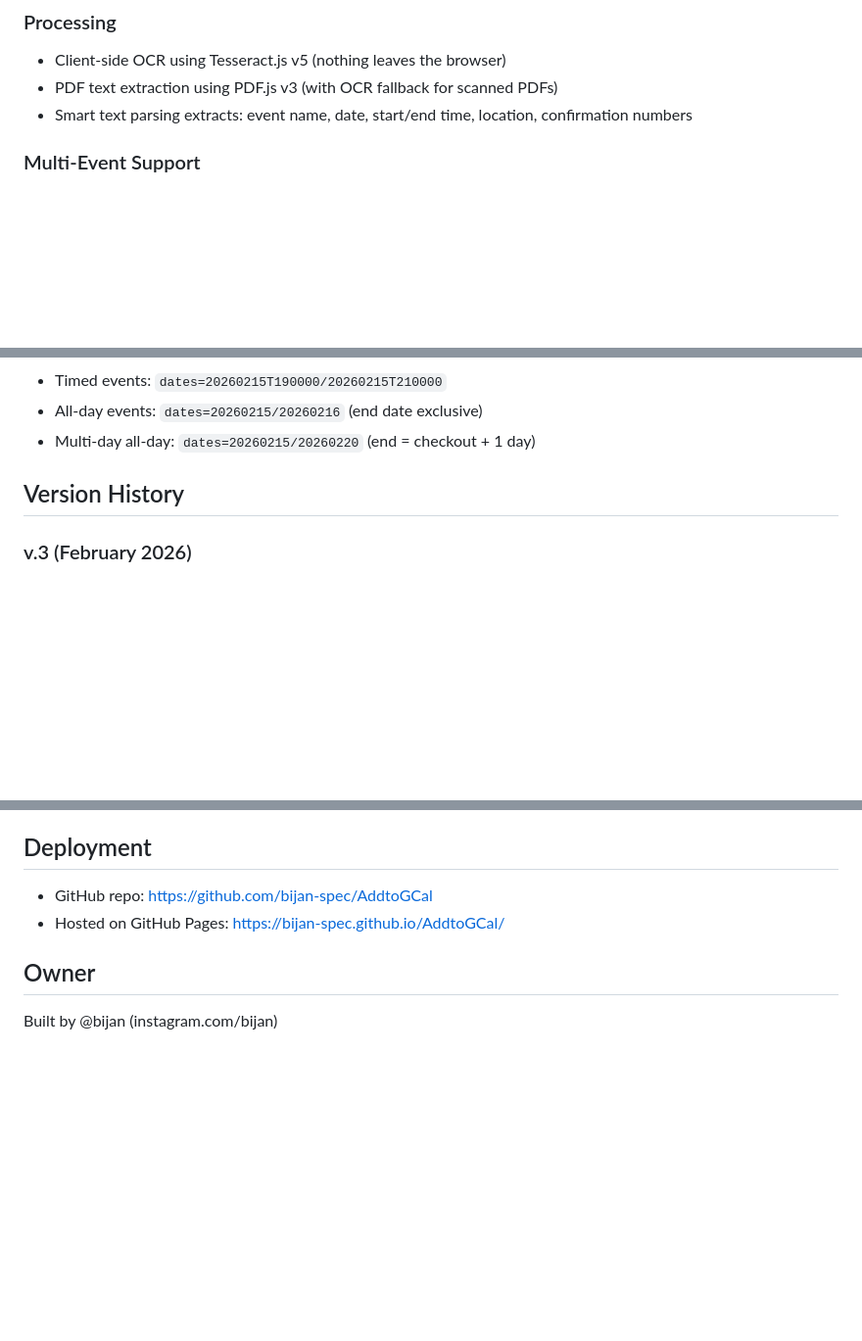
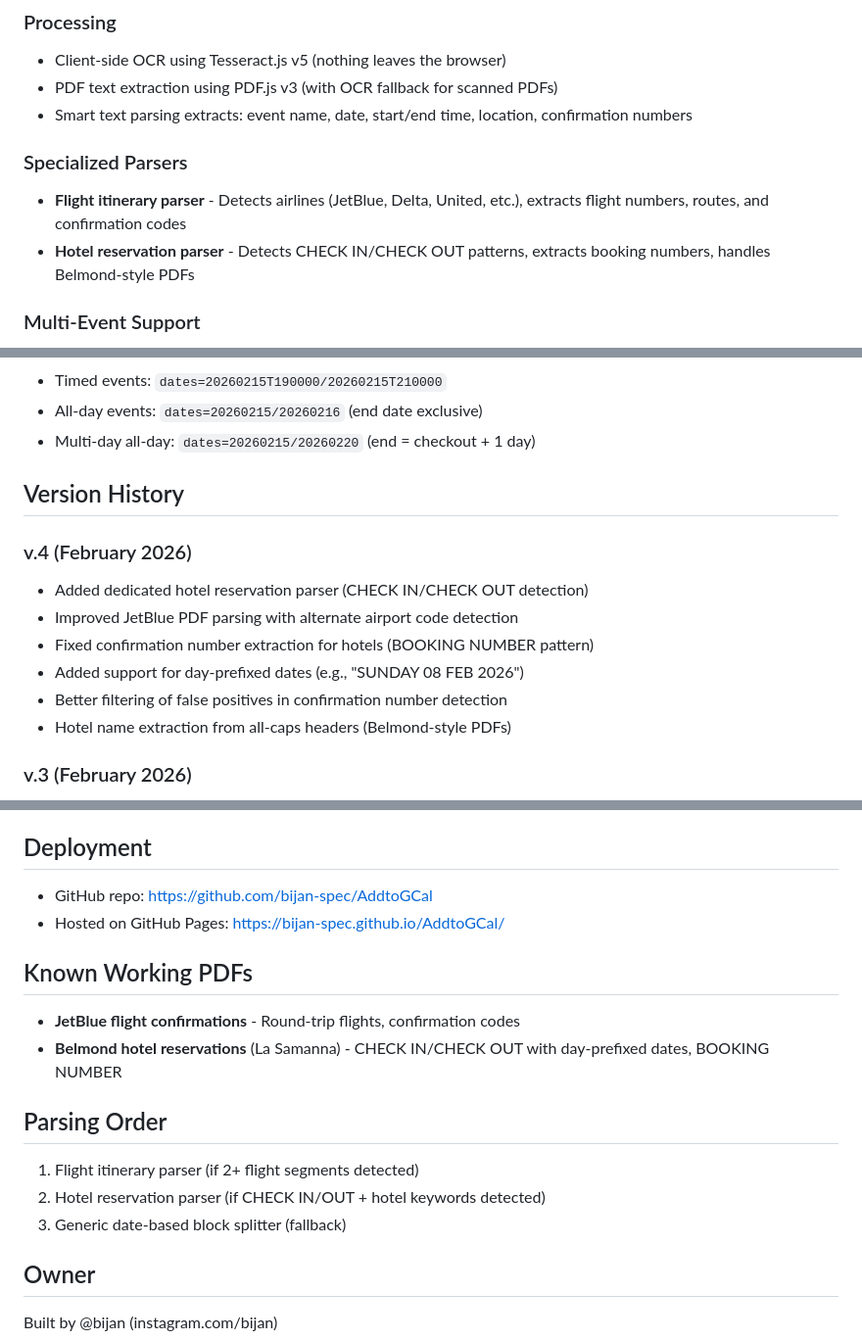
Before and after one commit to bijan-spec/AddtoGCal, a Markdown page: CLAUDE.md, 3 parts joined by grey strips. Shown at 98% size. GitHub-like rendering; blank space fills up the shorter version.

Commit message:
Update CLAUDE.md with v.4 changes and parsing details
- Document hotel reservation parser and improved flight parsing
- Add section on specialized parsers
- Add known working PDFs section
- Document parsing order for future reference

Co-Authored-By: Claude Opus 4.5 <noreply@anthropic.com>

```diff
--- a/CLAUDE.md
+++ b/CLAUDE.md
@@ -22,6 +22,10 @@ A web app that extracts event details from screenshots, PDFs, or pasted text and
 - Client-side OCR using Tesseract.js v5 (nothing leaves the browser)
 - PDF text extraction using PDF.js v3 (with OCR fallback for scanned PDFs)
 - Smart text parsing extracts: event name, date, start/end time, location, confirmation numbers
+
+### Specialized Parsers
+- **Flight itinerary parser** - Detects airlines (JetBlue, Delta, United, etc.), extracts flight numbers, routes, and confirmation codes
+- **Hotel reservation parser** - Detects CHECK IN/CHECK OUT patterns, extracts booking numbers, handles Belmond-style PDFs
 
 ### Multi-Event Support
 - Detects multiple events in a single screenshot/PDF (e.g., round-trip flights)
@@ -61,6 +65,14 @@ A web app that extracts event details from screenshots, PDFs, or pasted text and
 
 ## Version History
 
+### v.4 (February 2026)
+- Added dedicated hotel reservation parser (CHECK IN/CHECK OUT detection)
+- Improved JetBlue PDF parsing with alternate airport code detection
+- Fixed confirmation number extraction for hotels (BOOKING NUMBER pattern)
+- Added support for day-prefixed dates (e.g., "SUNDAY 08 FEB 2026")
+- Better filtering of false positives in confirmation number detection
+- Hotel name extraction from all-caps headers (Belmond-style PDFs)
+
 ### v.3 (February 2026)
 - Added paste text option (skip OCR, paste confirmation text directly)
 - Added end date field for multi-day events (hotels, conferences)
@@ -84,6 +96,15 @@ A web app that extracts event details from screenshots, PDFs, or pasted text and
 - GitHub repo: https://github.com/bijan-spec/AddtoGCal
 - Hosted on GitHub Pages: https://bijan-spec.github.io/AddtoGCal/
 
+## Known Working PDFs
+- **JetBlue flight confirmations** - Round-trip flights, confirmation codes
+- **Belmond hotel reservations** (La Samanna) - CHECK IN/CHECK OUT with day-prefixed dates, BOOKING NUMBER
+
+## Parsing Order
+1. Flight itinerary parser (if 2+ flight segments detected)
+2. Hotel reservation parser (if CHECK IN/OUT + hotel keywords detected)
+3. Generic date-based block splitter (fallback)
+
 ## Owner
 Built by @bijan (instagram.com/bijan)
 
```
